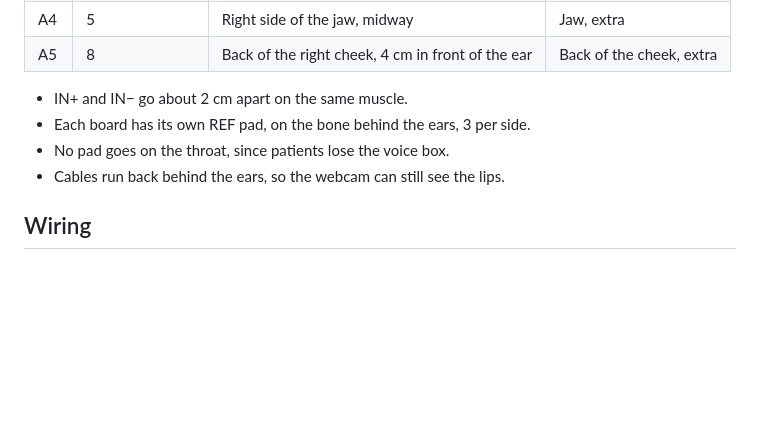
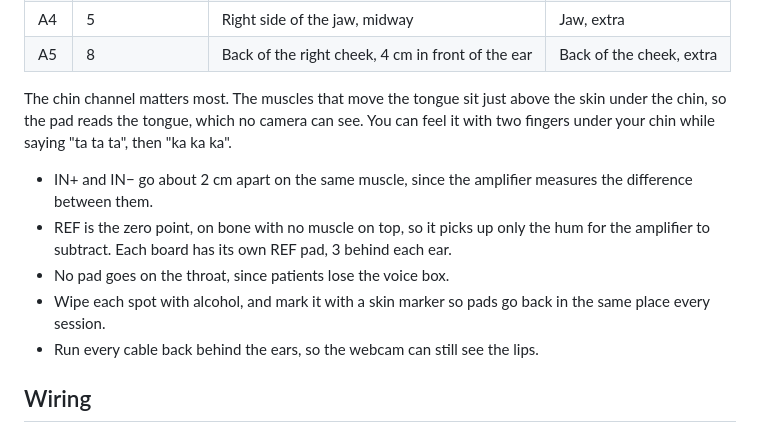
Before and after one commit to thaimtl/Reclaim, a Markdown page: HARDWARE.md, the part around one of its changes. GitHub-like rendering; blank space fills up the shorter version.

```diff
--- a/HARDWARE.md
+++ b/HARDWARE.md
@@ -44,10 +43,16 @@ The 2 extras are added once the core 4 are clean, and they double as spares.
 | A4 | 5 | Right side of the jaw, midway | Jaw, extra |
 | A5 | 8 | Back of the right cheek, 4 cm in front of the ear | Back of the cheek, extra |
 
-- IN+ and IN− go about 2 cm apart on the same muscle.
-- Each board has its own REF pad, on the bone behind the ears, 3 per side.
+The chin channel matters most.
+The muscles that move the tongue sit just above the skin under the chin, so the pad reads the tongue, which no camera can see.
+You can feel it with two fingers under your chin while saying "ta ta ta", then "ka ka ka".
+
+- IN+ and IN− go about 2 cm apart on the same muscle, since the amplifier measures the difference between them.
+- REF is the zero point, on bone with no muscle on top, so it picks up only the hum for the amplifier to subtract.
+  Each board has its own REF pad, 3 behind each ear.
 - No pad goes on the throat, since patients lose the voice box.
-- Cables run back behind the ears, so the webcam can still see the lips.
+- Wipe each spot with alcohol, and mark it with a skin marker so pads go back in the same place every session.
+- Run every cable back behind the ears, so the webcam can still see the lips.
 
 ## Wiring
 
```
Also changed, not shown: other parts of HARDWARE.md (+36 -18 lines).
